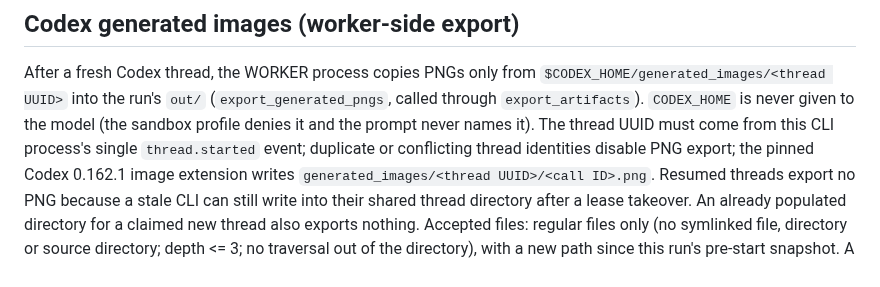
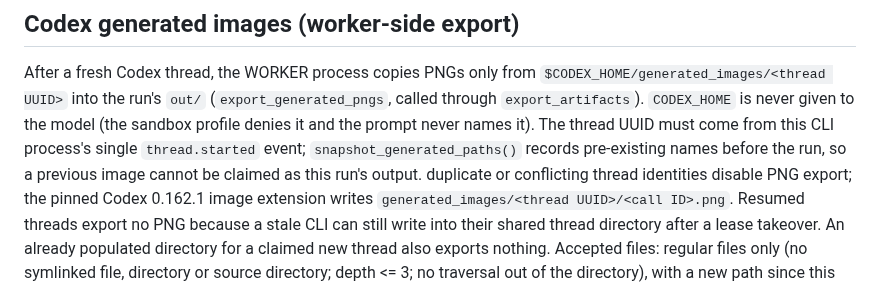
Before and after one commit to zapleoceo/AIbroker, a Markdown page: docs/agent-runs.md, the part around the change. GitHub-like rendering.

```diff
--- a/docs/agent-runs.md
+++ b/docs/agent-runs.md
@@ -610,6 +610,8 @@ After a fresh Codex thread, the WORKER process copies PNGs only from
 `$CODEX_HOME/generated_images/<thread UUID>` into the run's `out/` (`export_generated_pngs`, called through
 `export_artifacts`). `CODEX_HOME` is never given to the model (the sandbox profile denies it and the
 prompt never names it). The thread UUID must come from this CLI process's single `thread.started` event;
+`snapshot_generated_paths()` records pre-existing names before the run, so a
+previous image cannot be claimed as this run's output.
 duplicate or conflicting thread identities disable PNG export;
 the pinned Codex 0.162.1 image extension writes `generated_images/<thread UUID>/<call ID>.png`.
 Resumed threads export no PNG because a stale CLI can still write into their shared thread directory
```
Also changed, not shown: docs/subscription-models.md (+8 -0 lines).
